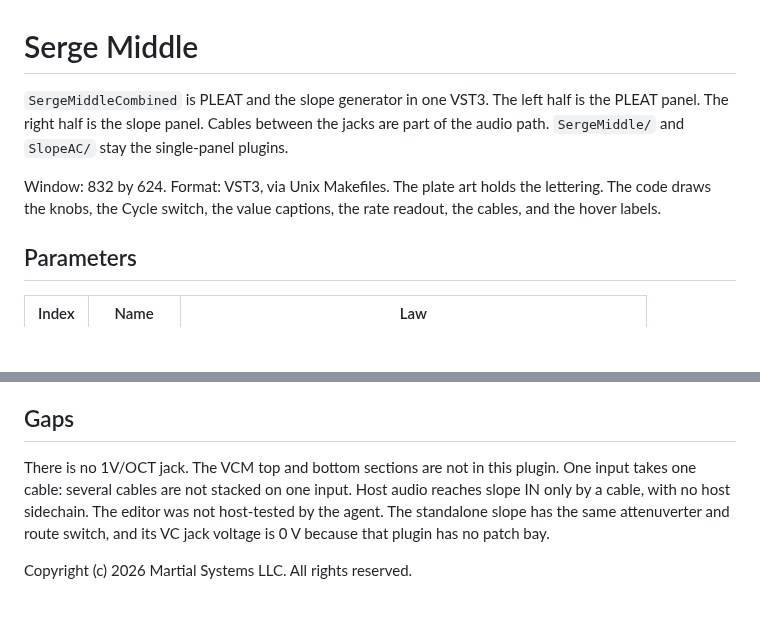
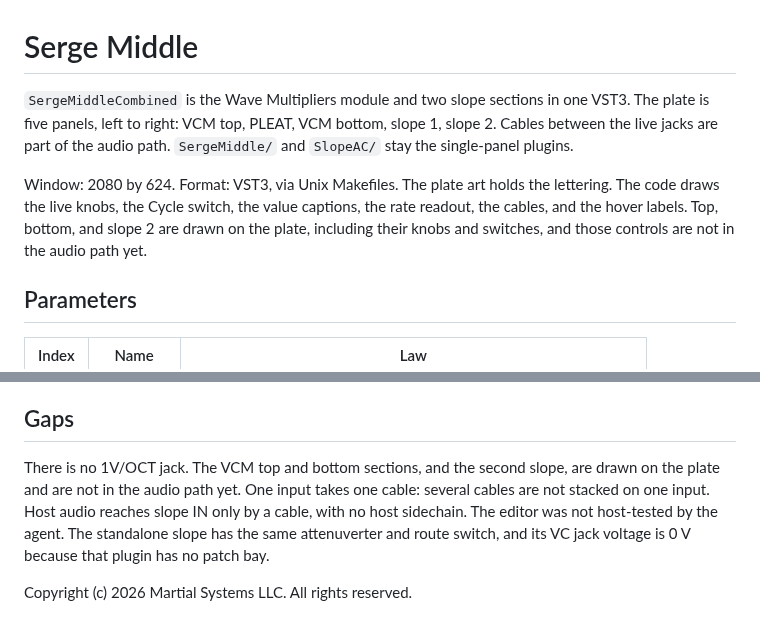
Before and after one commit to martialsystems/serge_middle, a Markdown page: SergeMiddleCombined/README.md, 2 parts joined by grey strips. Rendered like a GitHub page; blank space fills up the shorter version.

```diff
--- a/SergeMiddleCombined/README.md
+++ b/SergeMiddleCombined/README.md
@@ -1,8 +1,8 @@
 # Serge Middle
 
-`SergeMiddleCombined` is PLEAT and the slope generator in one VST3. The left half is the PLEAT panel. The right half is the slope panel. Cables between the jacks are part of the audio path. `SergeMiddle/` and `SlopeAC/` stay the single-panel plugins.
+`SergeMiddleCombined` is the Wave Multipliers module and two slope sections in one VST3. The plate is five panels, left to right: VCM top, PLEAT, VCM bottom, slope 1, slope 2. Cables between the live jacks are part of the audio path. `SergeMiddle/` and `SlopeAC/` stay the single-panel plugins.
 
-Window: 832 by 624. Format: VST3, via Unix Makefiles. The plate art holds the lettering. The code draws the knobs, the Cycle switch, the value captions, the rate readout, the cables, and the hover labels.
+Window: 2080 by 624. Format: VST3, via Unix Makefiles. The plate art holds the lettering. The code draws the live knobs, the Cycle switch, the value captions, the rate readout, the cables, and the hover labels. Top, bottom, and slope 2 are drawn on the plate, including their knobs and switches, and those controls are not in the audio path yet.
 
 ## Parameters
 
@@ -115,6 +115,6 @@ Slope IN other than 0 V takes the input path and does not also inject the TRIG e
 
 ## Gaps
 
-There is no 1V/OCT jack. The VCM top and bottom sections are not in this plugin. One input takes one cable: several cables are not stacked on one input. Host audio reaches slope IN only by a cable, with no host sidechain. The editor was not host-tested by the agent. The standalone slope has the same attenuverter and route switch, and its VC jack voltage is 0 V because that plugin has no patch bay.
+There is no 1V/OCT jack. The VCM top and bottom sections, and the second slope, are drawn on the plate and are not in the audio path yet. One input takes one cable: several cables are not stacked on one input. Host audio reaches slope IN only by a cable, with no host sidechain. The editor was not host-tested by the agent. The standalone slope has the same attenuverter and route switch, and its VC jack voltage is 0 V because that plugin has no patch bay.
 
 Copyright (c) 2026 Martial Systems LLC. All rights reserved.
```
Also changed, not shown: BUILD.md (+1 -1 lines), README.md (+1 -1 lines), SergeMiddleCombined/resources/middle_plate.png, SergeMiddleCombined/resources/middle_plate@2x.png, 6 other files.
